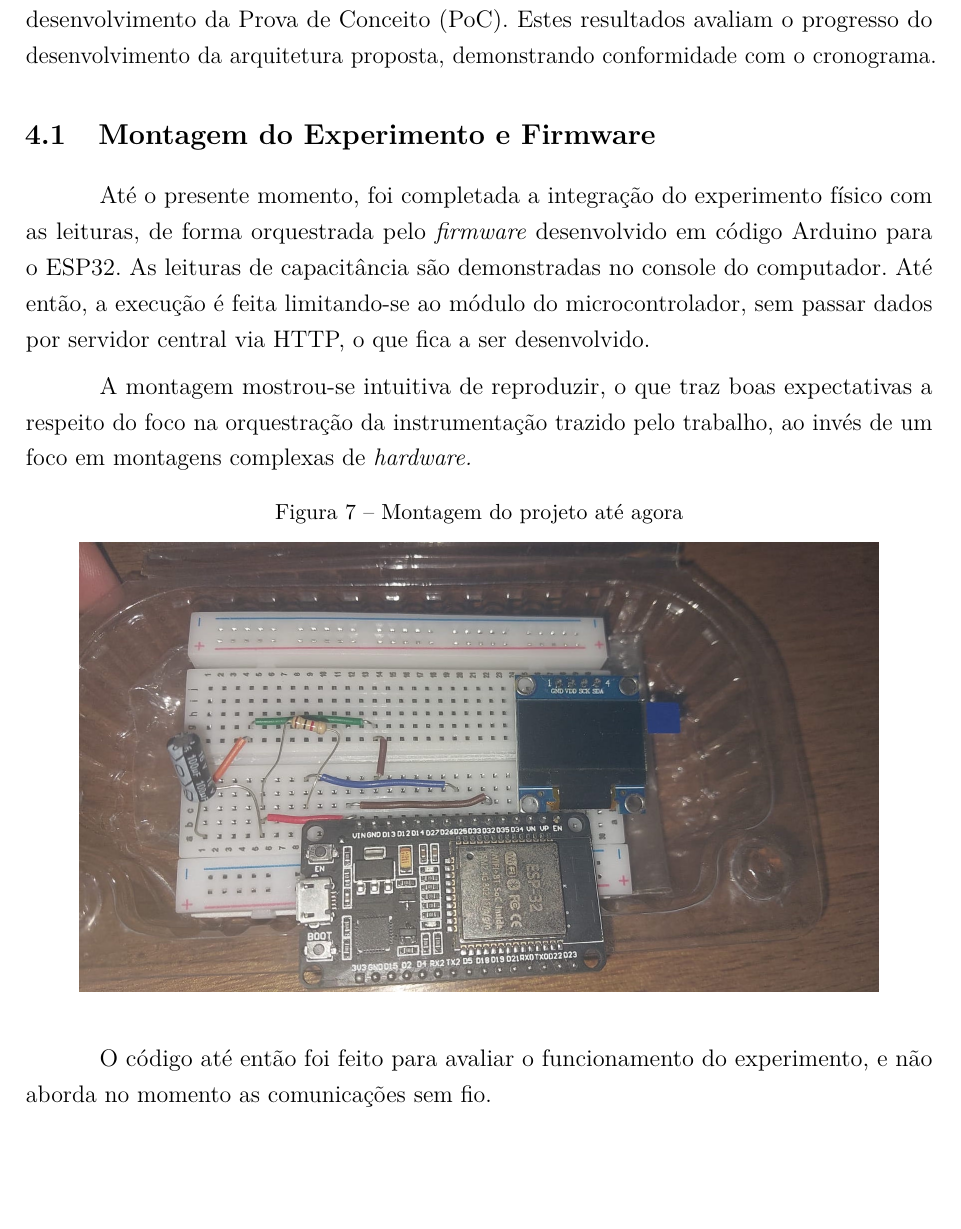
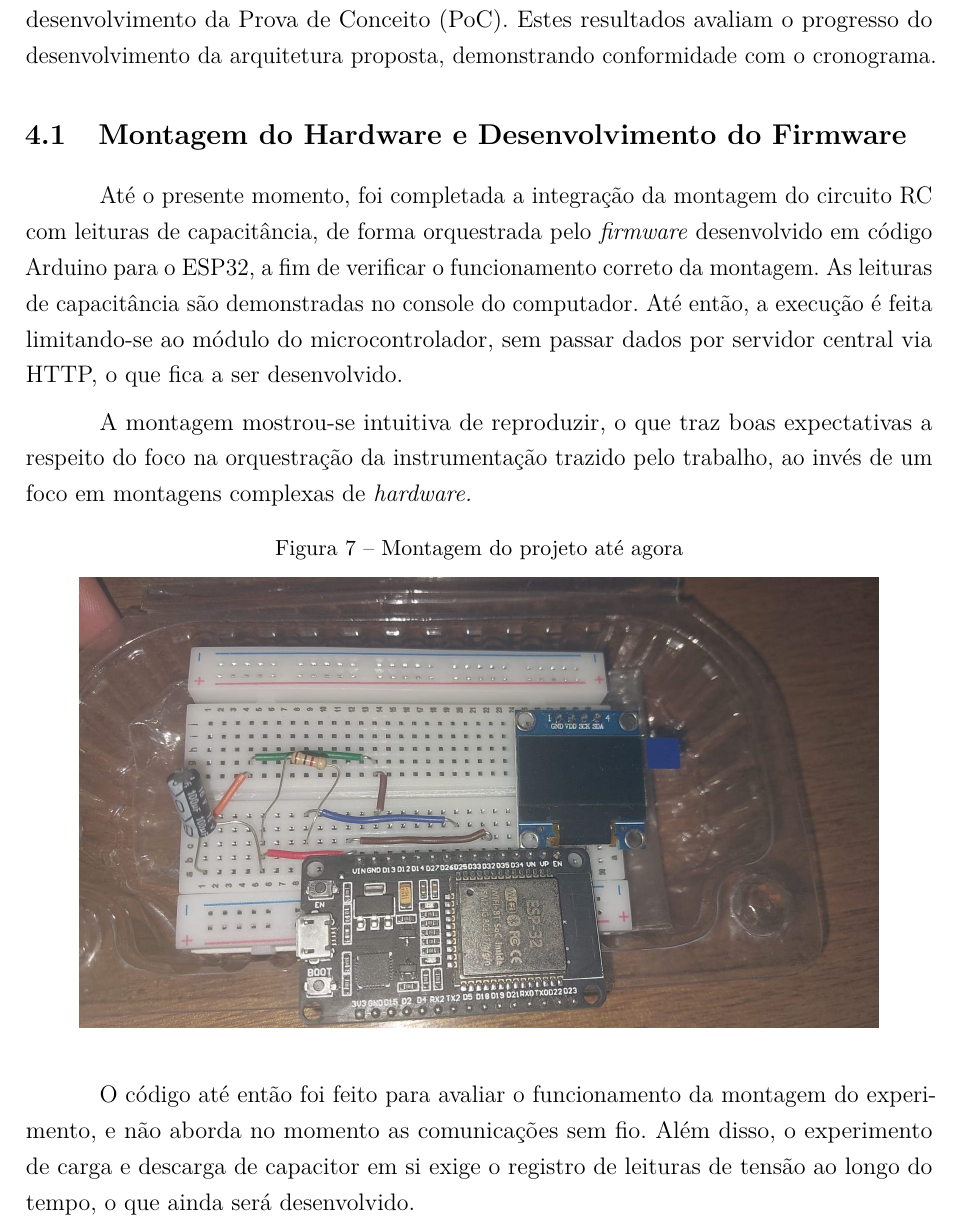
Before and after one commit to wilyJ80/review, a LaTeX thesis (tcc1/monografia/doc/monografia.tex, which reads tcc1/monografia/doc/caps/4ResultadosPreliminares.tex): part of page 31 of 38, cut so that both start at the same text, the shorter picture padded with empty space. Compiled offline with pdfLaTeX.

Commit message:
feat: experiment clarification

```diff
--- a/tcc1/monografia/doc/caps/4ResultadosPreliminares.tex
+++ b/tcc1/monografia/doc/caps/4ResultadosPreliminares.tex
@@ -1,8 +1,8 @@
 \chapter{Resultados Preliminares}
 Nesta seção, são apresentados os resultados alcançados até o momento na fase de desenvolvimento da Prova de Conceito (PoC). Estes resultados avaliam o progresso do desenvolvimento da arquitetura proposta, demonstrando conformidade com o cronograma.
 
-\section{Montagem do Experimento e Firmware}
-Até o presente momento, foi completada a integração do experimento físico com as leituras, de forma orquestrada pelo \textit{firmware} desenvolvido em código Arduino para o ESP32. As leituras de capacitância são demonstradas no console do computador. Até então, a execução é feita limitando-se ao módulo do microcontrolador, sem passar dados por servidor central via HTTP, o que fica a ser desenvolvido.
+\section{Montagem do Hardware e Desenvolvimento do Firmware}
+Até o presente momento, foi completada a integração da montagem do circuito RC com leituras de capacitância, de forma orquestrada pelo \textit{firmware} desenvolvido em código Arduino para o ESP32, a fim de verificar o funcionamento correto da montagem. As leituras de capacitância são demonstradas no console do computador. Até então, a execução é feita limitando-se ao módulo do microcontrolador, sem passar dados por servidor central via HTTP, o que fica a ser desenvolvido.
 
 A montagem mostrou-se intuitiva de reproduzir, o que traz boas expectativas a respeito do foco na orquestração da instrumentação trazido pelo trabalho, ao invés de um foco em montagens complexas de \textit{hardware.}
 
@@ -12,7 +12,7 @@ A montagem mostrou-se intuitiva de reproduzir, o que traz boas expectativas a re
 	\includegraphics[scale=0.25]{montagem}
 \end{figure}
 
-O código até então foi feito para avaliar o funcionamento do experimento, e não aborda no momento as comunicações sem fio.
+O código até então foi feito para avaliar o funcionamento da montagem do experimento, e não aborda no momento as comunicações sem fio. Além disso, o experimento de carga e descarga de capacitor em si exige o registro de leituras de tensão ao longo do tempo, o que ainda será desenvolvido.
 
 \begin{figure}[H]
 	\centering
```
